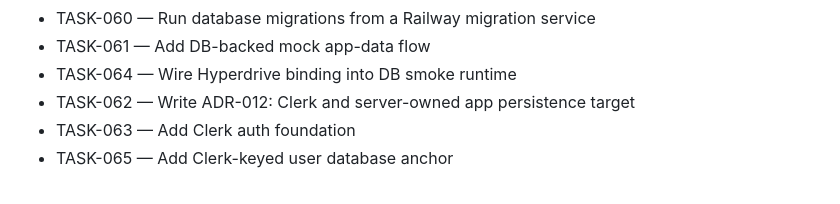
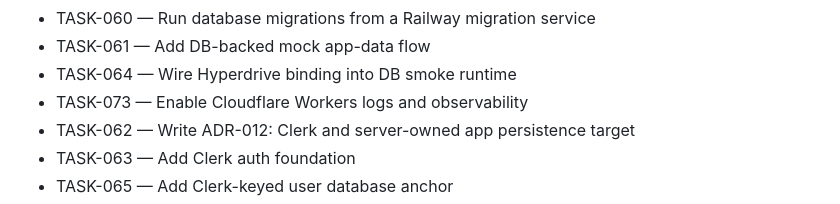
Before and after one commit to flooper68/jazz-master, a Markdown page: work/epics/EPIC-013-platform-multi-app.md, the part around one of its changes. Drawn GitHub-style.

Commit message:
TASK-073: plan Workers observability blocker

```diff
--- a/work/epics/EPIC-013-platform-multi-app.md
+++ b/work/epics/EPIC-013-platform-multi-app.md
@@ -49,6 +49,7 @@ The owner has decided the product grows beyond one web app — document creation
 - TASK-060 — Run database migrations from a Railway migration service
 - TASK-061 — Add DB-backed mock app-data flow
 - TASK-064 — Wire Hyperdrive binding into DB smoke runtime
+- TASK-073 — Enable Cloudflare Workers logs and observability
 - TASK-062 — Write ADR-012: Clerk and server-owned app persistence target
 - TASK-063 — Add Clerk auth foundation
 - TASK-065 — Add Clerk-keyed user database anchor
```
Also changed, not shown: other parts of work/epics/EPIC-013-platform-multi-app.md (+2 -2 lines), work/tasks/TASK-073-cloudflare-workers-observability.md (added, +125 -0 lines).
